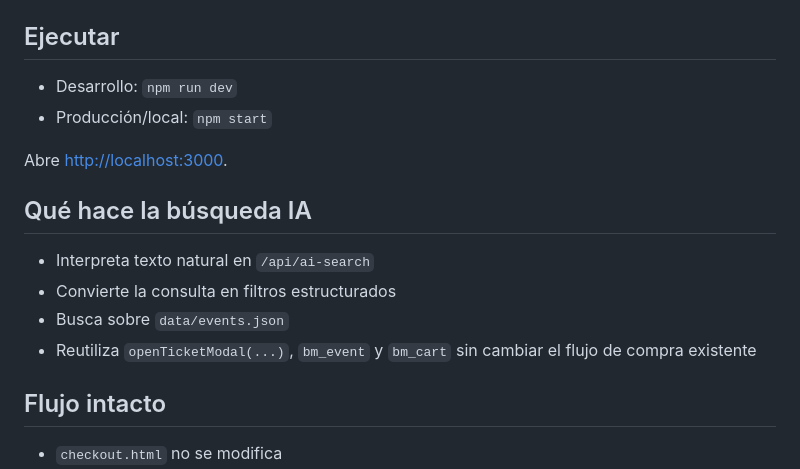
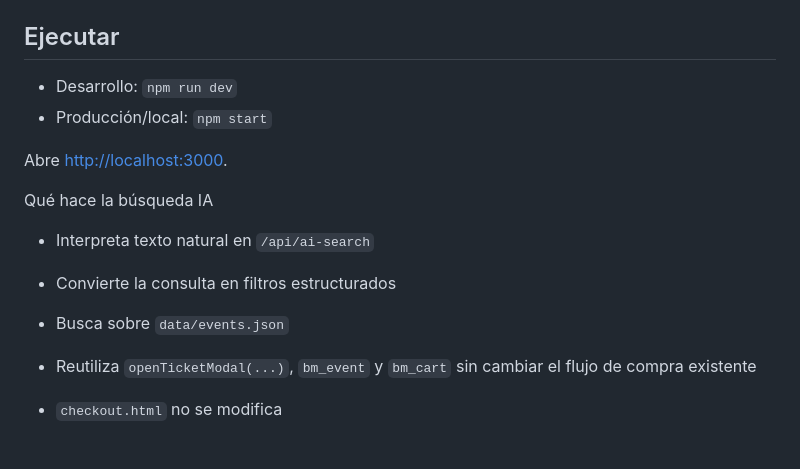
Before and after one commit to Kevin-code1/boleteramax, a Markdown page: README.md, the part around one of its changes. GitHub-like rendering; blank space fills up the shorter version.

```diff
--- a/README.md
+++ b/README.md
@@ -129,7 +121,6 @@ Checklist antes de produccion:
 - Rollback a `TICKETS_STORAGE=json` y `TICKETS_WRITE_MODE=json` probado antes del cambio.
 
 ## Ejecutar
-
 - Desarrollo:
   `npm run dev`
 - Producción/local:
@@ -137,15 +128,13 @@ Checklist antes de produccion:
 
 Abre [http://localhost:3000](http://localhost:3000).
 
-## Qué hace la búsqueda IA
+ Qué hace la búsqueda IA
 
 - Interpreta texto natural en `/api/ai-search`
 - Convierte la consulta en filtros estructurados
 - Busca sobre `data/events.json`
 - Reutiliza `openTicketModal(...)`, `bm_event` y `bm_cart` sin cambiar el flujo de compra existente
 
-## Flujo intacto
-
 - `checkout.html` no se modifica
 - El flujo de compra sigue guardando en `sessionStorage`
 - Al elegir un resultado de búsqueda se sigue abriendo el modal actual de compra
```
Also changed, not shown: other parts of README.md (+5 -13 lines).
